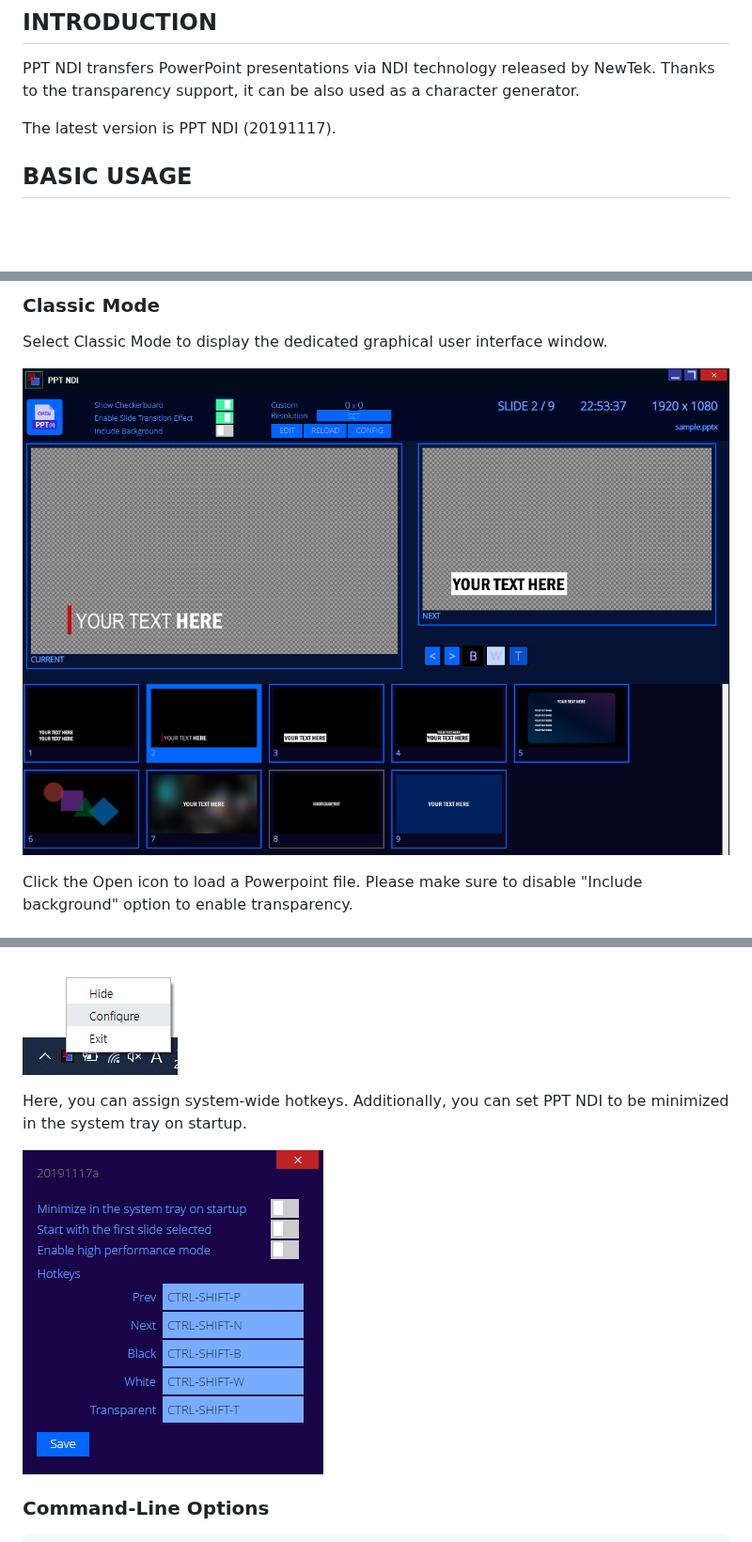
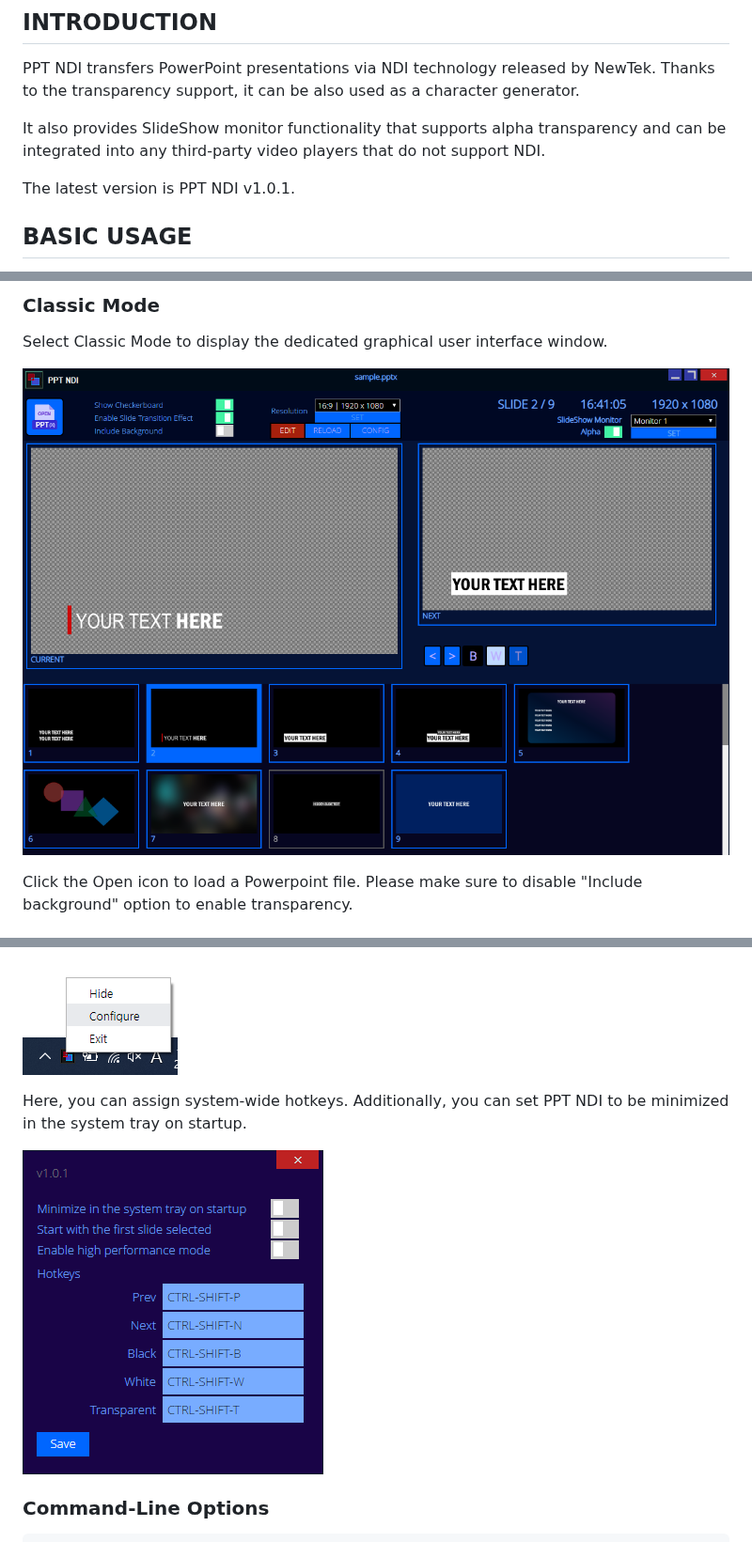
Before and after one commit to ykhwong/ppt-ndi, a Markdown page: README.md, 3 parts joined by grey strips. Shown at 94% size. Rendered like a GitHub page; pictures changed too: resources/ppt_ndi_sshot.png, resources/ppt_ndi_systray2.png; blank space fills up the shorter version.

Commit message:
[FIX] version bumped to v1.0.1

```diff
--- a/README.md
+++ b/README.md
@@ -3,7 +3,9 @@
 ## INTRODUCTION
 PPT NDI transfers PowerPoint presentations via NDI technology released by NewTek. Thanks to the transparency support, it can be also used as a character generator.
 
-The latest version is PPT NDI (20191117).
+It also provides SlideShow monitor functionality that supports alpha transparency and can be integrated into any third-party video players that do not support NDI.
+
+The latest version is PPT NDI v1.0.1.
 
 ## BASIC USAGE
 1. Download PPT NDI from https://github.com/ykhwong/ppt-ndi/releases
```
